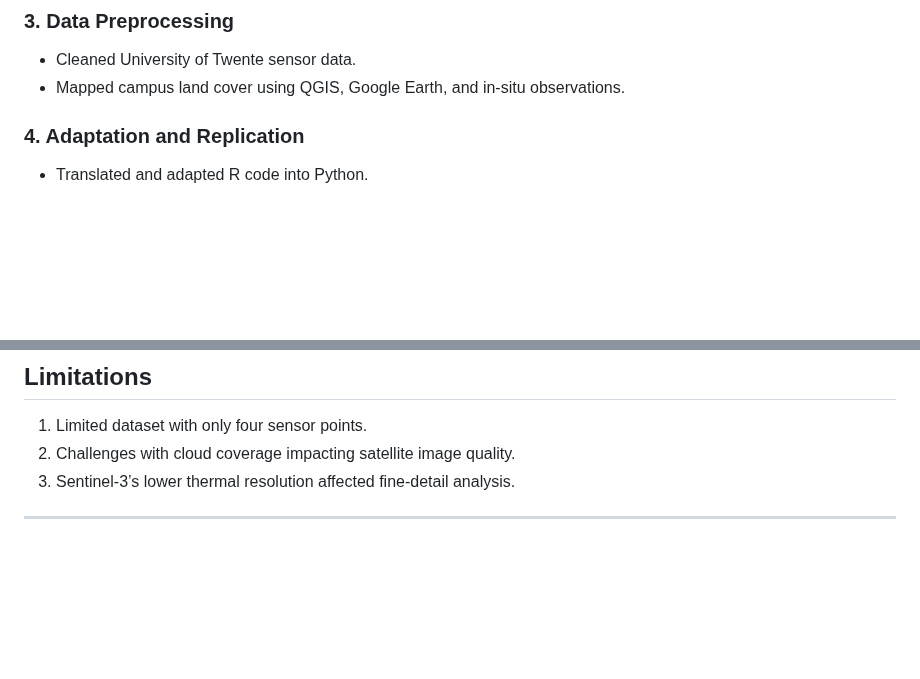
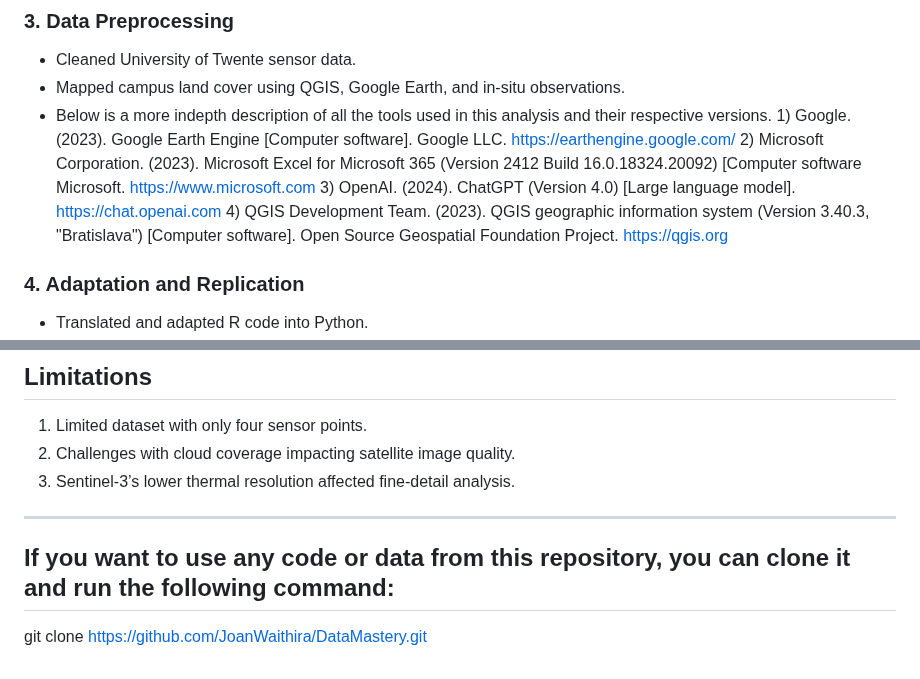
Before and after one commit to JoanWaithira/DataMastery, a Markdown page: README.md, 2 parts joined by grey strips. Drawn GitHub-style; blank space fills up the shorter version.

```diff
--- a/README.md
+++ b/README.md
@@ -34,6 +34,12 @@ This repository replicates and adapts the methodologies of the research paper [
 ### 3. Data Preprocessing
 - Cleaned University of Twente sensor data.
 - Mapped campus land cover using QGIS, Google Earth, and in-situ observations.
+- Below is a more indepth description of all the tools used in this analysis and their respective versions.
+         1)  Google. (2023). Google Earth Engine [Computer software]. Google LLC. https://earthengine.google.com/
+         2) Microsoft Corporation. (2023). Microsoft Excel for Microsoft 365 (Version 2412 Build 16.0.18324.20092) [Computer software Microsoft. https://www.microsoft.com
+         3) OpenAI. (2024). ChatGPT (Version 4.0) [Large language model]. https://chat.openai.com
+         4) QGIS Development Team. (2023). QGIS geographic information system (Version 3.40.3, "Bratislava") [Computer software]. Open Source Geospatial Foundation Project. https://qgis.org
+
 
 ### 4. Adaptation and Replication
 - Translated and adapted R code into Python.
@@ -98,3 +104,7 @@ Adjusted time periods to reflect Dutch sunrise and sunset:
 3. Sentinel-3’s lower thermal resolution affected fine-detail analysis.
 
 ---
+
+
+## If you want to use any code or data from this repository, you can clone it and run the following command:
+git clone https://github.com/JoanWaithira/DataMastery.git
```
